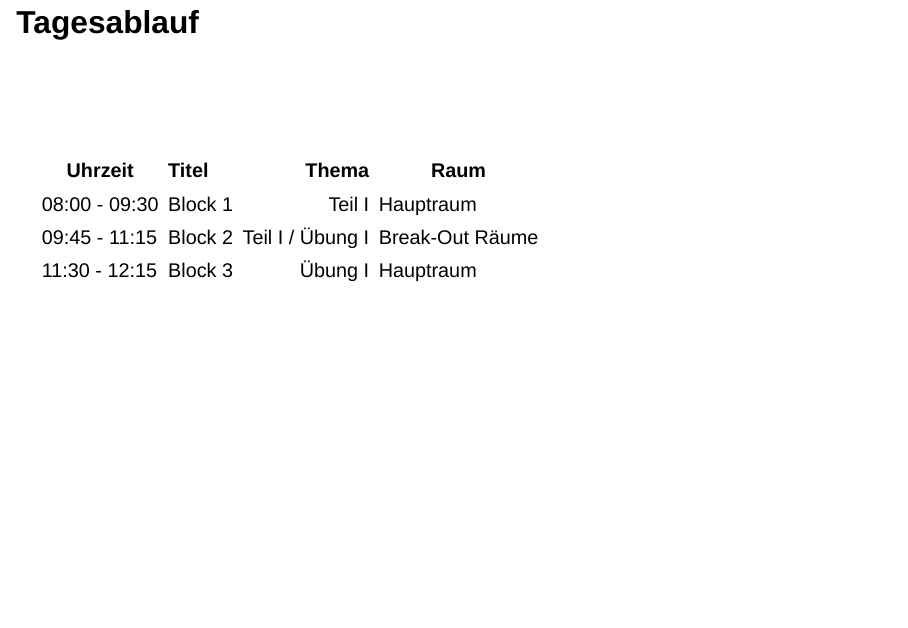
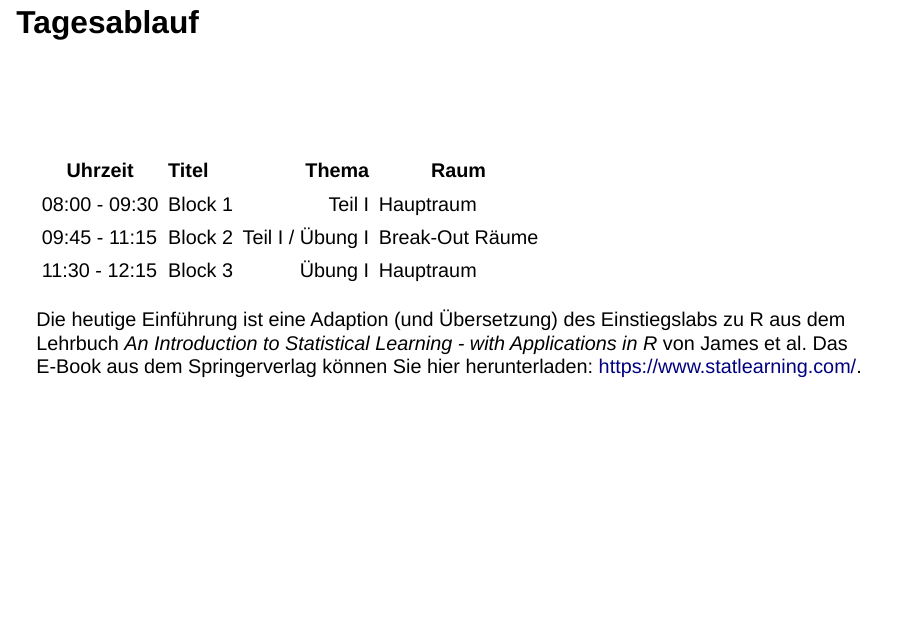
Before and after one commit to dschnitzlein/GDSR_1_Part_1, a Quarto document (Part_1.qmd): page 6 of 42. Rendered offline with R 4.5, knitr and Pandoc in place of Quarto, with nearby package versions; drawn as Slidy slides in place of the format the file asks for.

Commit message:
adds Link to ISLR2

```diff
--- a/Part_1.qmd
+++ b/Part_1.qmd
@@ -67,6 +67,10 @@ Alle Termine finden **online** via **Zoom** statt. Der Link wird rechtzeitig vor
 | 08:00 - 09:30 | Block 1 |           Teil I | Hauptraum       |
 | 09:45 - 11:15 | Block 2 | Teil I / Übung I | Break-Out Räume |
 | 11:30 - 12:15 | Block 3 |          Übung I | Hauptraum       |
+:::
+
+::: aside
+Die heutige Einführung ist eine Adaption (und Übersetzung) des Einstiegslabs zu R aus dem Lehrbuch *An Introduction to Statistical Learning - with Applications in R* von James et al. Das E-Book aus dem Springerverlag können Sie hier herunterladen: <https://www.statlearning.com/>.
 :::
 
 ## RStudio ist die bevorzugte IDE für R
```
Also changed, not shown: docs/search.json, 1 other file.
